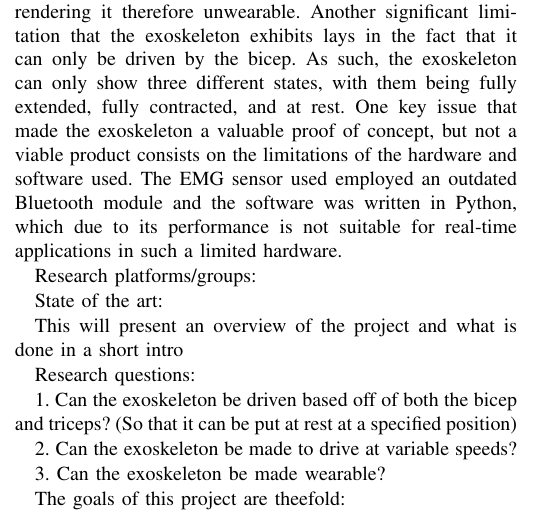
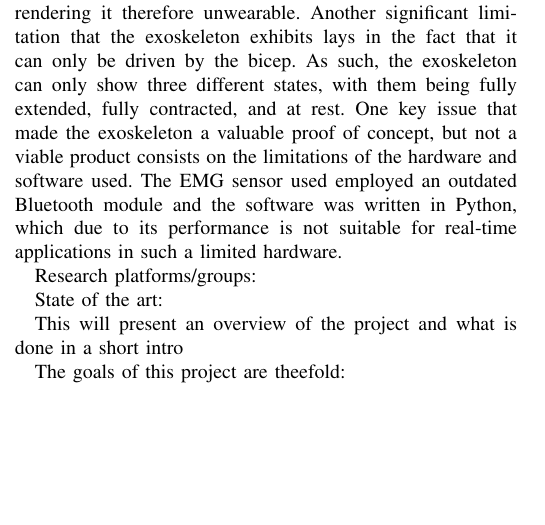
Before and after one commit to DanRyten/EXO1, a LaTeX paper (LaTeX/main.tex, which reads LaTeX/sections/introduction.tex): part of one column of page 1 of 2, cut so that both start at the same text, the shorter picture padded with empty space. Compiled offline with pdfLaTeX.

Commit message:
Removed old RQs

```diff
--- a/LaTeX/sections/introduction.tex
+++ b/LaTeX/sections/introduction.tex
@@ -79,15 +79,6 @@ Background:
     This will present an overview of the project and what is done in a short intro
 
 
-Research questions:
-
-1.	Can the exoskeleton be driven based off of both the bicep and triceps? (So that it can be put at rest at a specified position)
-
-2.	Can the exoskeleton be made to drive at variable speeds?
-
-3.	Can the exoskeleton be made wearable?
-
-
 The goals of this project are theefold:
 
 1. Can the elbow actuator be given three distict states of function, turning the arm uppwards, downwards, and keeping it at rest?
```
